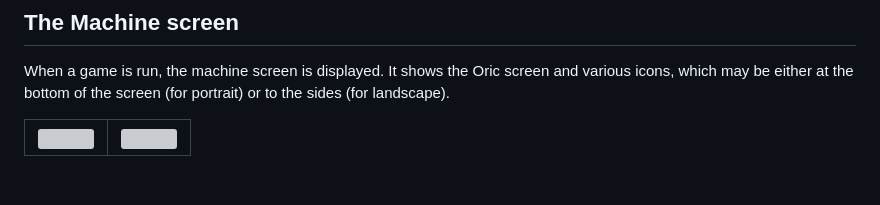
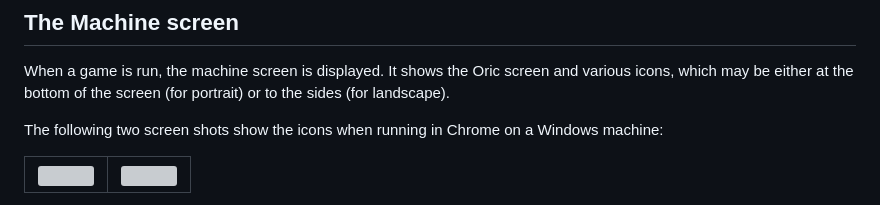
Before and after one commit to lanceewing/joric, a Markdown page: README.md, the part around one of its changes. GitHub-like rendering; blank space fills up the shorter version; grey boxes are pictures that could not be loaded.

```diff
--- a/README.md
+++ b/README.md
@@ -40,5 +40,7 @@ Keyboard navigation within the game selection screens is also possible as follow
 ## The Machine screen
 When a game is run, the machine screen is displayed. It shows the Oric screen and various icons, which may be either at the bottom of the screen (for portrait) or to the sides (for landscape).
 
+The following two screen shots show the icons when running in Chrome on a Windows machine:
+
 ![](img/joric_stormlord.png)           |![](img/joric_1337.png)
 :-------------------------:|:-------------------------:
```
Also changed, not shown: other parts of README.md (+5 -0 lines).
